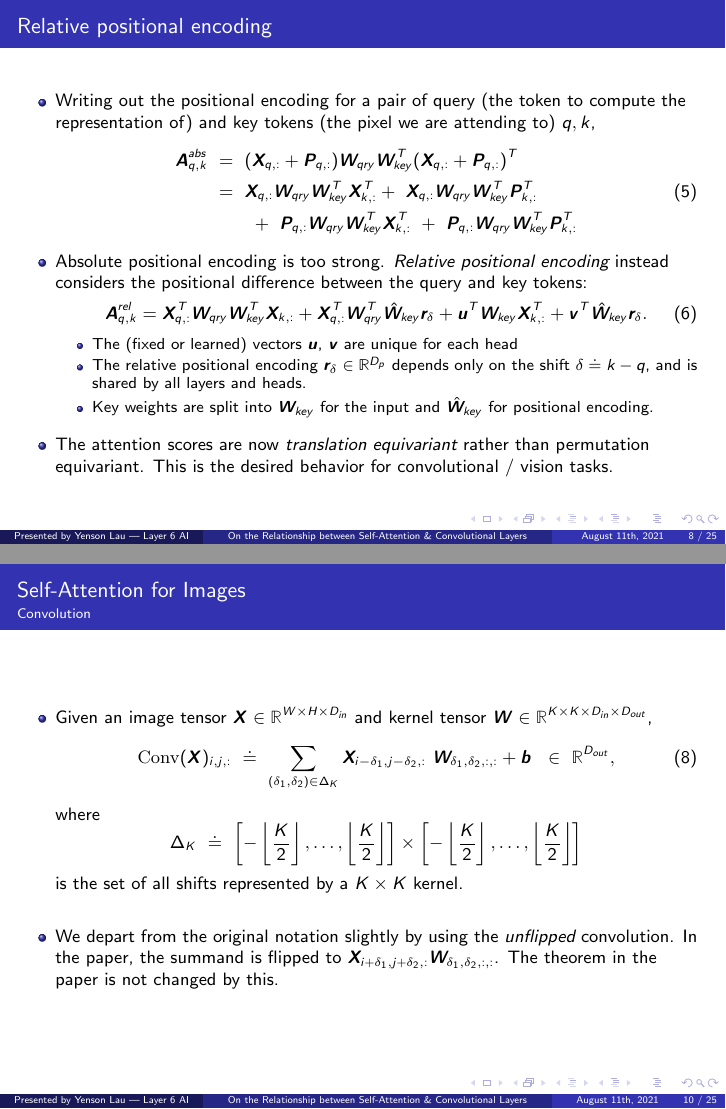
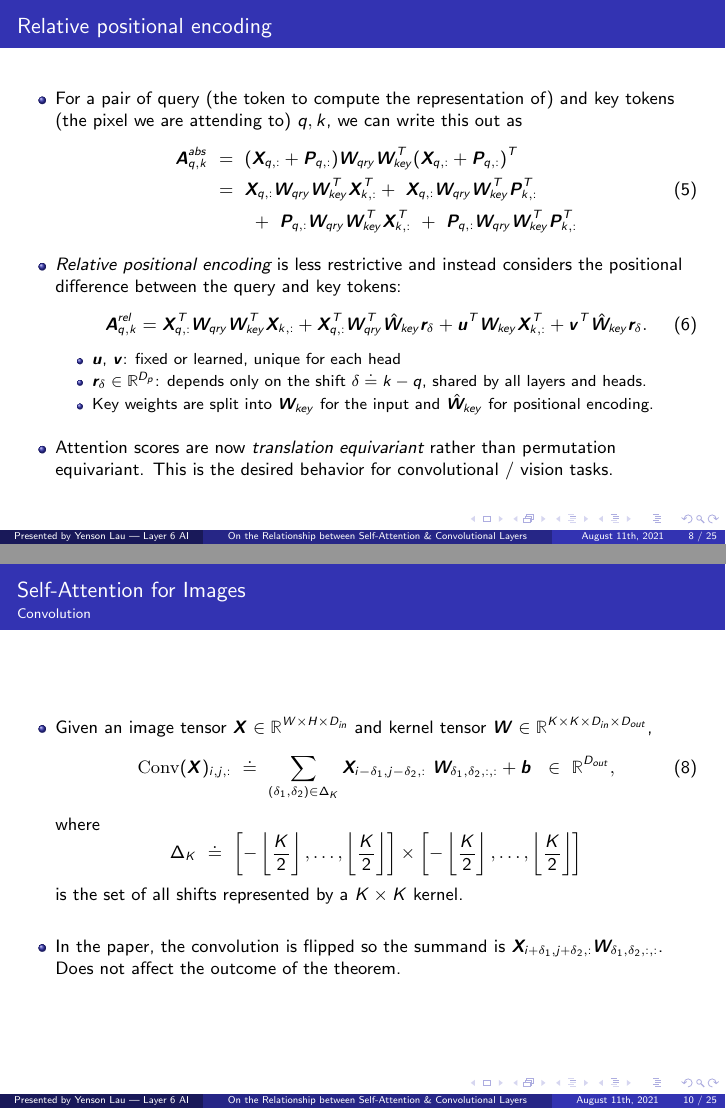
Before and after one commit to yenson-lau/sa-conv, LaTeX slides (presentation/main.tex): pages 8 and 10 of 25, joined at a grey line. Compiled offline with pdfLaTeX.

Commit message:
Paper presentation: final touches

```diff
--- a/presentation/main.tex
+++ b/presentation/main.tex
@@ -229,8 +231,8 @@ where the encoding matrix $\bm P$ has size $T\times D_{in}$.
 
 \newcommand{\WW}{ \mb W_{qry}\mb W_{key}^T }
 \begin{frame}{Relative positional encoding}
-\begin{itemize}
-\item Writing out the positional encoding for a pair of query (the token to compute the representation of) and key tokens (the pixel we are attending to) $q, k$,
+\begin{itemize} \setlength\itemsep{1.2em}
+\item For a pair of query (the token to compute the representation of) and key tokens (the pixel we are attending to) $q, k$, we can write this out as
 \begin{align}
     \mb A^{abs}_{q, k}
         \ &=\ (\mb X_{q,:} + \mb P_{q,:})\WW(\mb X_{q,:} + \mb P_{q,:})^T
@@ -239,8 +241,7 @@ where the encoding matrix $\bm P$ has size $T\times D_{in}$.
         \\ &\qquad +\ \mb P_{q,:}\WW\mb X^T_{k,:} \ +\ \mb P_{q,:}\WW\mb P^T_{k,:} \nonumber
 \end{align}
 
-\item Absolute positional encoding is too strong. \emph{Relative positional encoding} instead considers the positional difference between the query and key tokens:
-\vspace{-.05in}
+\item \emph{Relative positional encoding} is less restrictive and instead considers the positional difference between the query and key tokens:
 \begin{align}
     \mb A^{rel}_{q, k} &=
         \mb X_{q,:}^T \WW \mb X_{k,:}
@@ -249,14 +250,14 @@ where the encoding matrix $\bm P$ has size $T\times D_{in}$.
         + \mb v^T \hat{\mb W}_{key} \mb r_{\delta}.
     \label{relposenc}
 \end{align}
-\vspace{-.18in}
+\vspace{-.15in}
 \begin{itemize}
-    \item The (fixed or learned) vectors $\bm u$, $\bm v$ are unique for each head
-    \item The relative positional encoding $\bm r_{\delta} \in \bb R^{D_p}$ depends only on the shift $\delta \doteq k -q$, and is shared by all layers and heads.
+    \item $\bm u$, $\bm v$: fixed or learned, unique for each head
+    \item $\bm r_{\delta} \in \bb R^{D_p}$: depends only on the shift $\delta \doteq k -q$, shared by all layers and heads.
     \item Key weights are split into $\bm W_{key}$ for the input and $\hat{\bm W}_{key}$ for positional encoding.
 \end{itemize}
 
-\item The attention scores are now {\em translation equivariant} rather than permutation equivariant. This is the desired behavior for convolutional / vision tasks.
+\item Attention scores are now {\em translation equivariant} rather than permutation equivariant. This is the desired behavior for convolutional / vision tasks.
 \end{itemize}
 \end{frame}
 
@@ -293,7 +294,7 @@ $$\Delta_K \ \doteq \ \sqbrkt{-\ktwo, \dots, \ktwo} \times \sqbrkt{-\ktwo, \dots
 is the set of all shifts represented by a $K\times K$ kernel.
 
 \vspace{.1in}
-\item We depart from the original notation slightly by using the {\em unflipped} convolution. In the paper, the summand is flipped to $\bm X_{i+\delta_1, j+\delta_2,:} \bm W_{\delta_1, \delta_2,:,:}$. The theorem in the paper is not changed by this.
+\item In the paper, the convolution is flipped so the summand is $\bm X_{i+\delta_1, j+\delta_2,:} \bm W_{\delta_1, \delta_2,:,:}$. Does not affect the outcome of the theorem.
 \end{itemize}
 \end{frame}
 
```
Also changed, not shown: presentation/main.pdf, presentation/main.tex (28 more changed lines).
